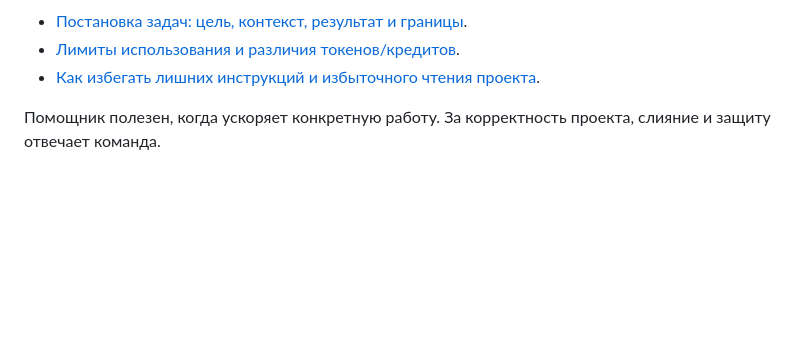
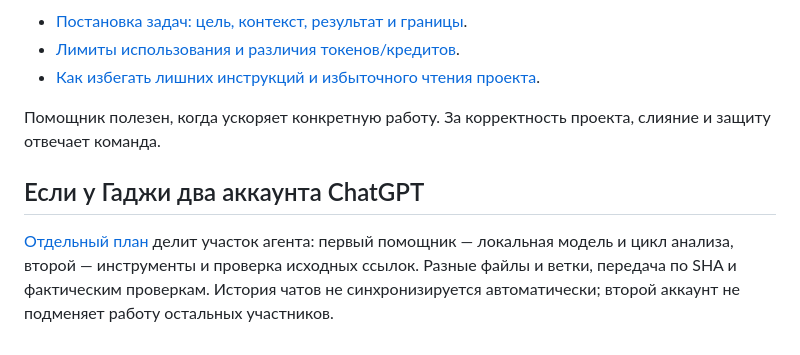
Before and after one commit to Military05/Hackathon, a Markdown page: CODEX_USAGE.md, the part around the change. GitHub-like rendering; blank space fills up the shorter version.

```diff
--- a/CODEX_USAGE.md
+++ b/CODEX_USAGE.md
@@ -268,3 +268,7 @@ Codex может подготовить commit/PR по твоему поруче
 - [Как избегать лишних инструкций и избыточного чтения проекта](https://developers.openai.com/blog/rethinking-skills-and-prompts-for-gpt-6-astra).
 
 Помощник полезен, когда ускоряет конкретную работу. За корректность проекта, слияние и защиту отвечает команда.
+
+## Если у Гаджи два аккаунта ChatGPT
+
+[Отдельный план](docs/SECOND_ACCOUNT_PLAN.md) делит участок агента: первый помощник — локальная модель и цикл анализа, второй — инструменты и проверка исходных ссылок. Разные файлы и ветки, передача по SHA и фактическим проверкам. История чатов не синхронизируется автоматически; второй аккаунт не подменяет работу остальных участников.
```
Also changed, not shown: README.md (+4 -0 lines), docs/SECOND_ACCOUNT_PLAN.md (added, +189 -0 lines).
